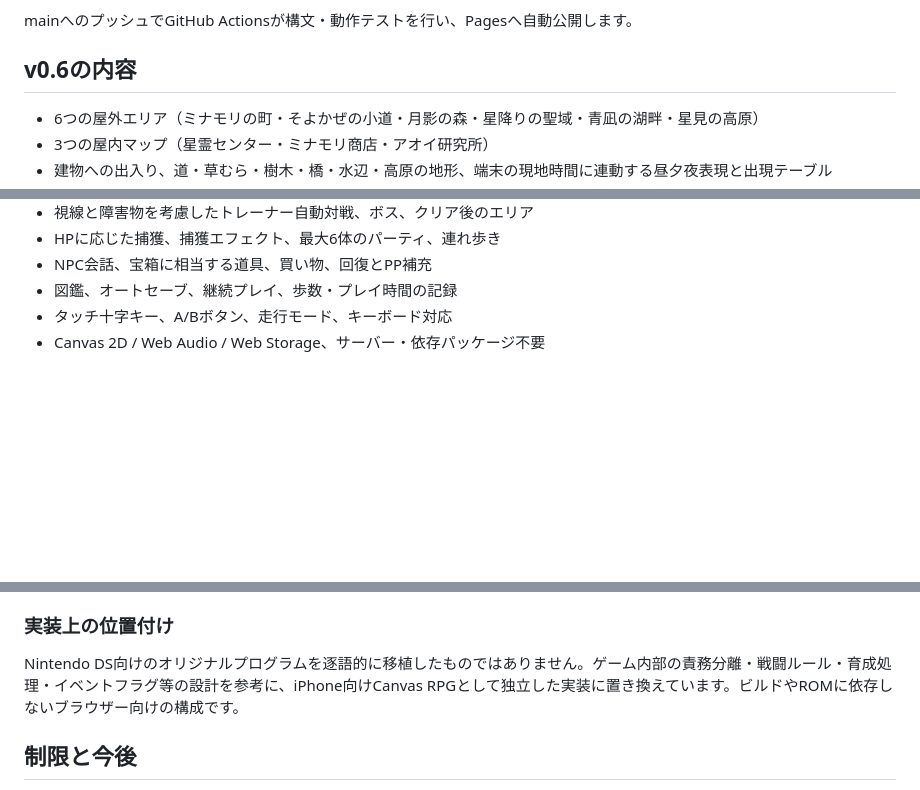
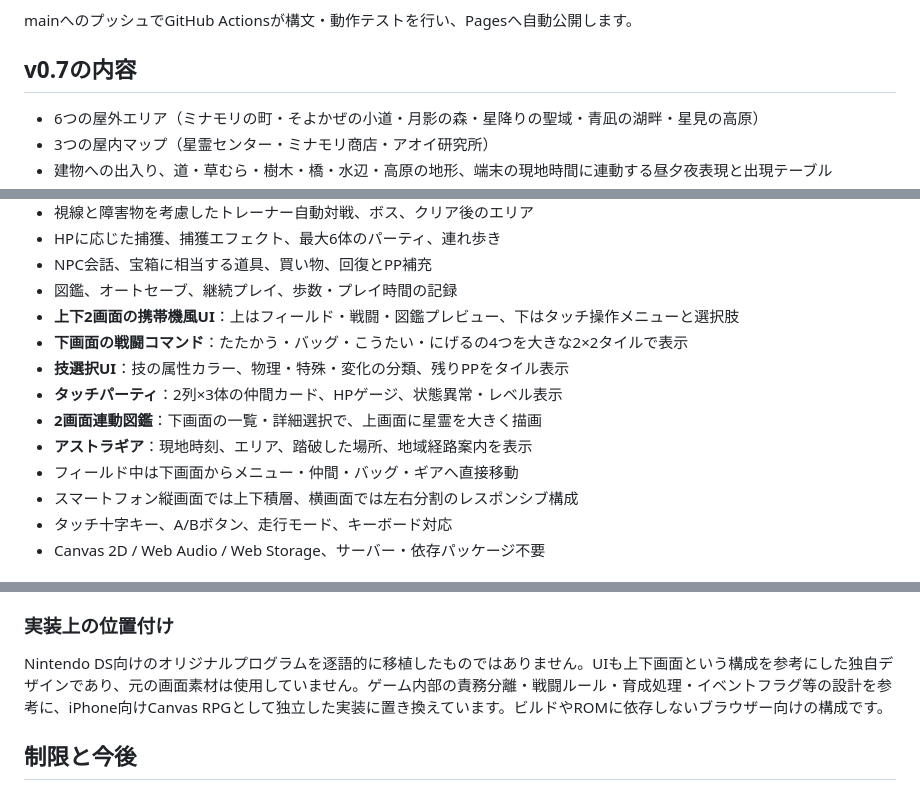
Before and after one commit to yz4git/newgame5, a Markdown page: README.md, 3 parts joined by grey strips. Drawn GitHub-style; blank space fills up the shorter version.

Commit message:
Document new dual-screen touchscreen battle, party, dex and gear UI in v0.7

```diff
--- a/README.md
+++ b/README.md
@@ -12,7 +12,7 @@
 
 mainへのプッシュでGitHub Actionsが構文・動作テストを行い、Pagesへ自動公開します。
 
-## v0.6の内容
+## v0.7の内容
 
 - 6つの屋外エリア（ミナモリの町・そよかぜの小道・月影の森・星降りの聖域・青凪の湖畔・星見の高原）
 - 3つの屋内マップ（星霊センター・ミナモリ商店・アオイ研究所）
@@ -46,6 +46,14 @@ mainへのプッシュでGitHub Actionsが構文・動作テストを行い、Pa
 - HPに応じた捕獲、捕獲エフェクト、最大6体のパーティ、連れ歩き
 - NPC会話、宝箱に相当する道具、買い物、回復とPP補充
 - 図鑑、オートセーブ、継続プレイ、歩数・プレイ時間の記録
+- **上下2画面の携帯機風UI**：上はフィールド・戦闘・図鑑プレビュー、下はタッチ操作メニューと選択肢
+- **下画面の戦闘コマンド**：たたかう・バッグ・こうたい・にげるの4つを大きな2×2タイルで表示
+- **技選択UI**：技の属性カラー、物理・特殊・変化の分類、残りPPをタイル表示
+- **タッチパーティ**：2列×3体の仲間カード、HPゲージ、状態異常・レベル表示
+- **2画面連動図鑑**：下画面の一覧・詳細選択で、上画面に星霊を大きく描画
+- **アストラギア**：現地時刻、エリア、踏破した場所、地域経路案内を表示
+- フィールド中は下画面からメニュー・仲間・バッグ・ギアへ直接移動
+- スマートフォン縦画面では上下積層、横画面では左右分割のレスポンシブ構成
 - タッチ十字キー、A/Bボタン、走行モード、キーボード対応
 - Canvas 2D / Web Audio / Web Storage、サーバー・依存パッケージ不要
 
@@ -84,7 +92,7 @@ node tests/smoke.cjs
 
 ### 実装上の位置付け
 
-Nintendo DS向けのオリジナルプログラムを逐語的に移植したものではありません。ゲーム内部の責務分離・戦闘ルール・育成処理・イベントフラグ等の設計を参考に、iPhone向けCanvas RPGとして独立した実装に置き換えています。ビルドやROMに依存しないブラウザー向けの構成です。
+Nintendo DS向けのオリジナルプログラムを逐語的に移植したものではありません。UIも上下画面という構成を参考にした独自デザインであり、元の画面素材は使用していません。ゲーム内部の責務分離・戦闘ルール・育成処理・イベントフラグ等の設計を参考に、iPhone向けCanvas RPGとして独立した実装に置き換えています。ビルドやROMに依存しないブラウザー向けの構成です。
 
 ## 制限と今後
 
```
